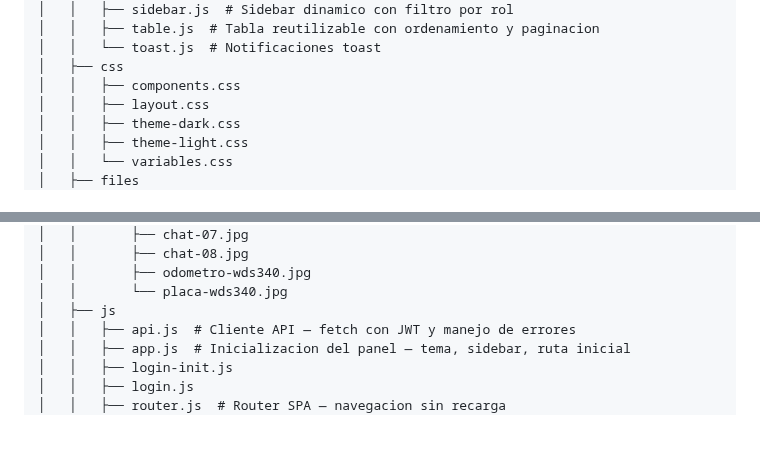
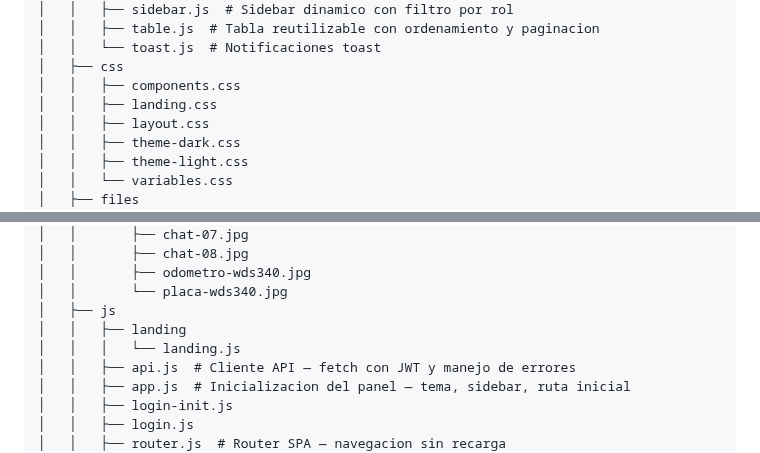
Before and after one commit to sergioesv/CERO, a Markdown page: ARCHITECTURE.md, 2 parts joined by grey strips. GitHub-like rendering; blank space fills up the shorter version.

Commit message:
docs: actualiza estructura automática [skip ci]

```diff
--- a/ARCHITECTURE.md
+++ b/ARCHITECTURE.md
@@ -320,6 +320,7 @@ Routes: `/` landing · `/login` auth · `/panel` admin panel
 │   │   └── toast.js  # Notificaciones toast
 │   ├── css
 │   │   ├── components.css
+│   │   ├── landing.css
 │   │   ├── layout.css
 │   │   ├── theme-dark.css
 │   │   ├── theme-light.css
@@ -339,6 +340,8 @@ Routes: `/` landing · `/login` auth · `/panel` admin panel
 │   │       ├── odometro-wds340.jpg
 │   │       └── placa-wds340.jpg
 │   ├── js
+│   │   ├── landing
+│   │   │   └── landing.js
 │   │   ├── api.js  # Cliente API — fetch con JWT y manejo de errores
 │   │   ├── app.js  # Inicializacion del panel — tema, sidebar, ruta inicial
 │   │   ├── login-init.js
```
